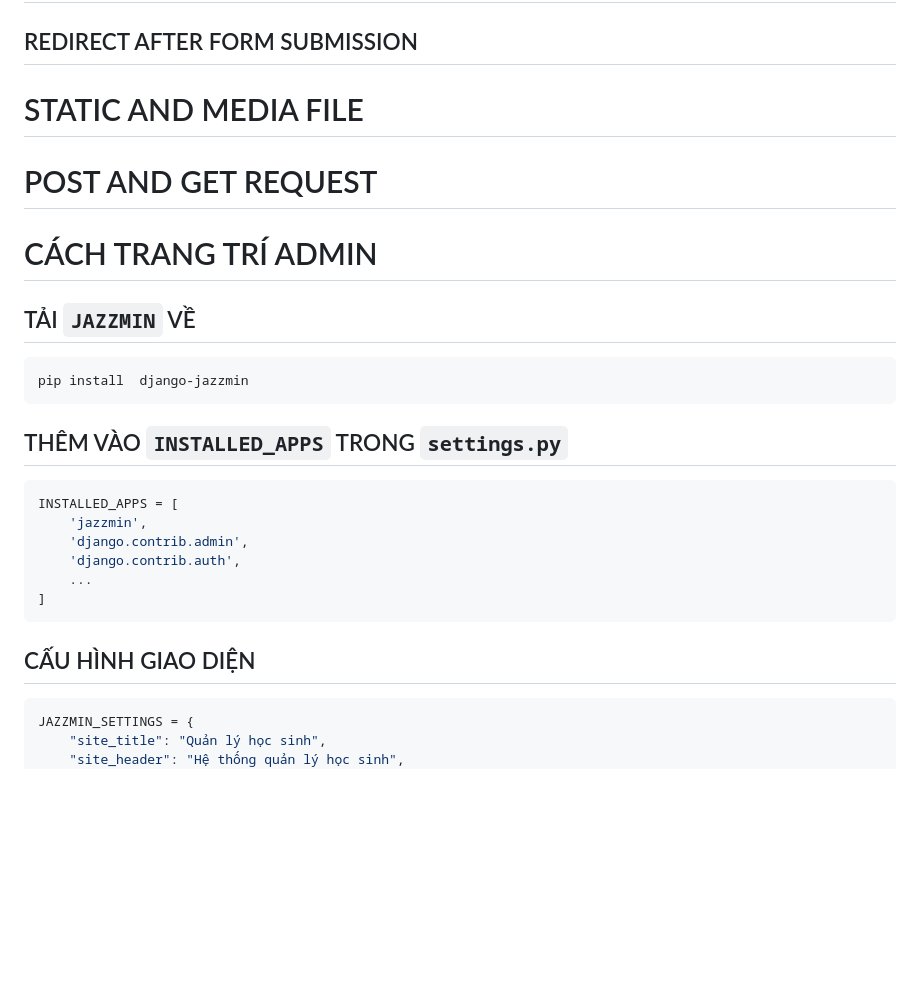
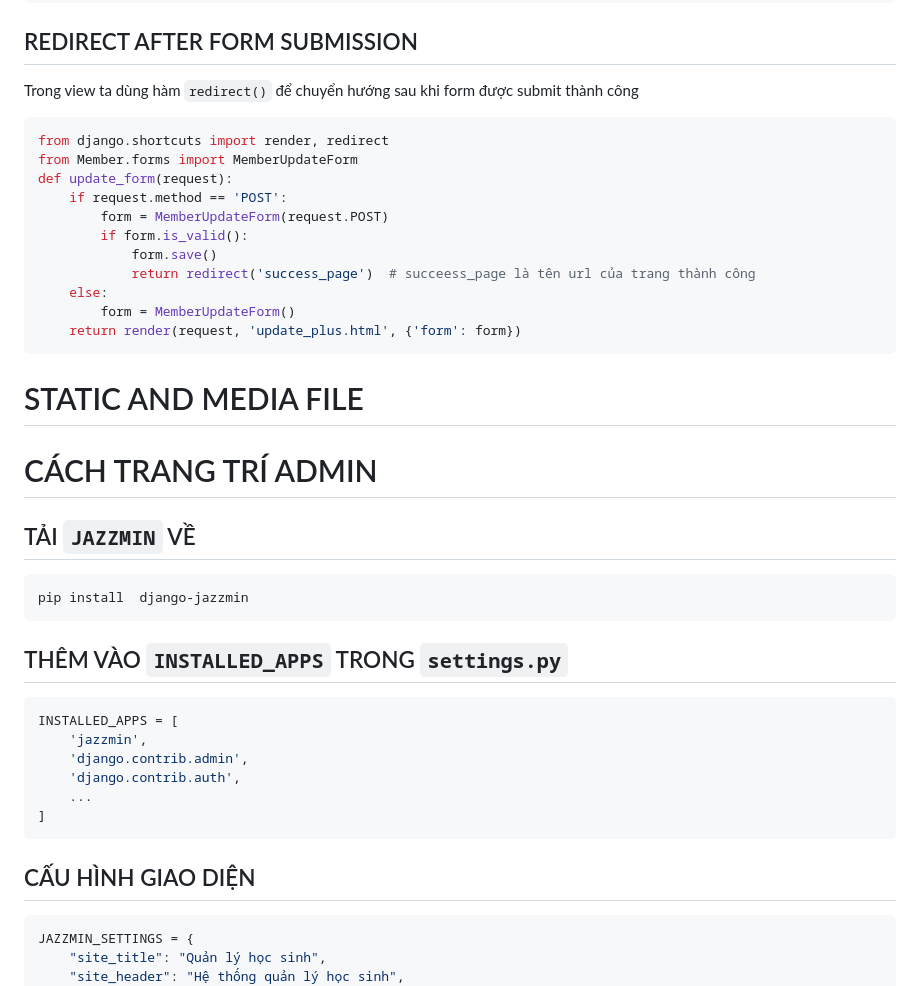
Before and after one commit to 4092MINH/LopPhoHocTap, a Markdown page: NOTE.md, the part around one of its changes. GitHub-like rendering; blank space fills up the shorter version.

Commit message:
Update NOTE.md with form handling and template creation for student score updates

````diff
--- a/NOTE.md
+++ b/NOTE.md
@@ -492,21 +567,38 @@ FORM TRONG DJANGO
 REDIRECT AFTER FORM SUBMISSION
 ------------------------------
+Trong view ta dùng hàm `redirect()` để chuyển hướng sau khi form được submit thành công
+
+```py
+from django.shortcuts import render, redirect
+from Member.forms import MemberUpdateForm
+def update_form(request):
+    if request.method == 'POST':
+        form = MemberUpdateForm(request.POST)
+        if form.is_valid():
+            form.save()
+            return redirect('success_page')  # succeess_page là tên url của trang thành công
+    else:
+        form = MemberUpdateForm()
+    return render(request, 'update_plus.html', {'form': form})
+```
 
 STATIC AND MEDIA FILE
 =====================
 
-POST AND GET REQUEST
-====================
 
 CÁCH TRANG TRÍ ADMIN
-=====================
+======================
+
 TẢI `JAZZMIN` VỀ
----------------------
+---------
+
 ```
 pip install  django-jazzmin
 ```
+
 THÊM VÀO `INSTALLED_APPS` TRONG `settings.py`
-----
+------------------
+
 ```py
 INSTALLED_APPS = [
     'jazzmin',
@@ -515,8 +607,10 @@ INSTALLED_APPS = [
     ...
 ]
 ```
+
 CẤU HÌNH GIAO DIỆN
 ---------------------
+
 ```py
 JAZZMIN_SETTINGS = {
     "site_title": "Quản lý học sinh",
````
Also changed, not shown: other parts of NOTE.md (+78 -2 lines).
